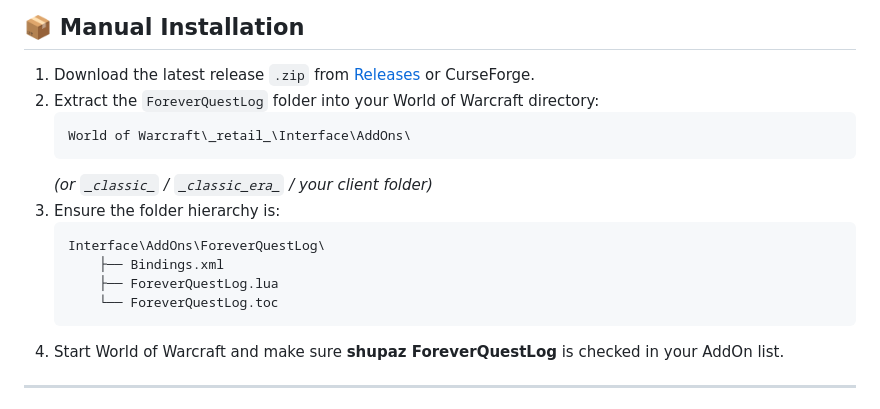
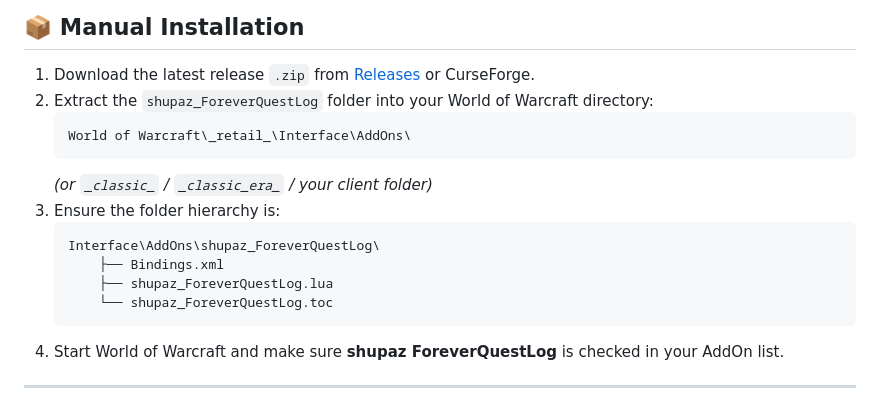
Before and after one commit to shupaz/Forever-Quest-Log, a Markdown page: README.md, the part around the change. Rendered like a GitHub page.

Commit message:
Rename addon files to shupaz_ForeverQuestLog and add pkgmeta & screenshots

````diff
--- a/README.md
+++ b/README.md
@@ -67,17 +67,17 @@ Access the settings panel via:
 ## 📦 Manual Installation
 
 1. Download the latest release `.zip` from [Releases](https://github.com/shupaz/Forever-Quest-Log/releases) or CurseForge.
-2. Extract the `ForeverQuestLog` folder into your World of Warcraft directory:
+2. Extract the `shupaz_ForeverQuestLog` folder into your World of Warcraft directory:
    ```text
    World of Warcraft\_retail_\Interface\AddOns\
    ```
    *(or `_classic_` / `_classic_era_` / your client folder)*
 3. Ensure the folder hierarchy is:
    ```text
-   Interface\AddOns\ForeverQuestLog\
+   Interface\AddOns\shupaz_ForeverQuestLog\
        ├── Bindings.xml
-       ├── ForeverQuestLog.lua
-       └── ForeverQuestLog.toc
+       ├── shupaz_ForeverQuestLog.lua
+       └── shupaz_ForeverQuestLog.toc
    ```
 4. Start World of Warcraft and make sure **shupaz ForeverQuestLog** is checked in your AddOn list.
 
````
Also changed, not shown: assets/screenshot_01.png (added), assets/screenshot_02.png (added), assets/screenshot_03.png (added), assets/screenshot_04.png (added), assets/screenshot_05.png (added), 7 other files.
